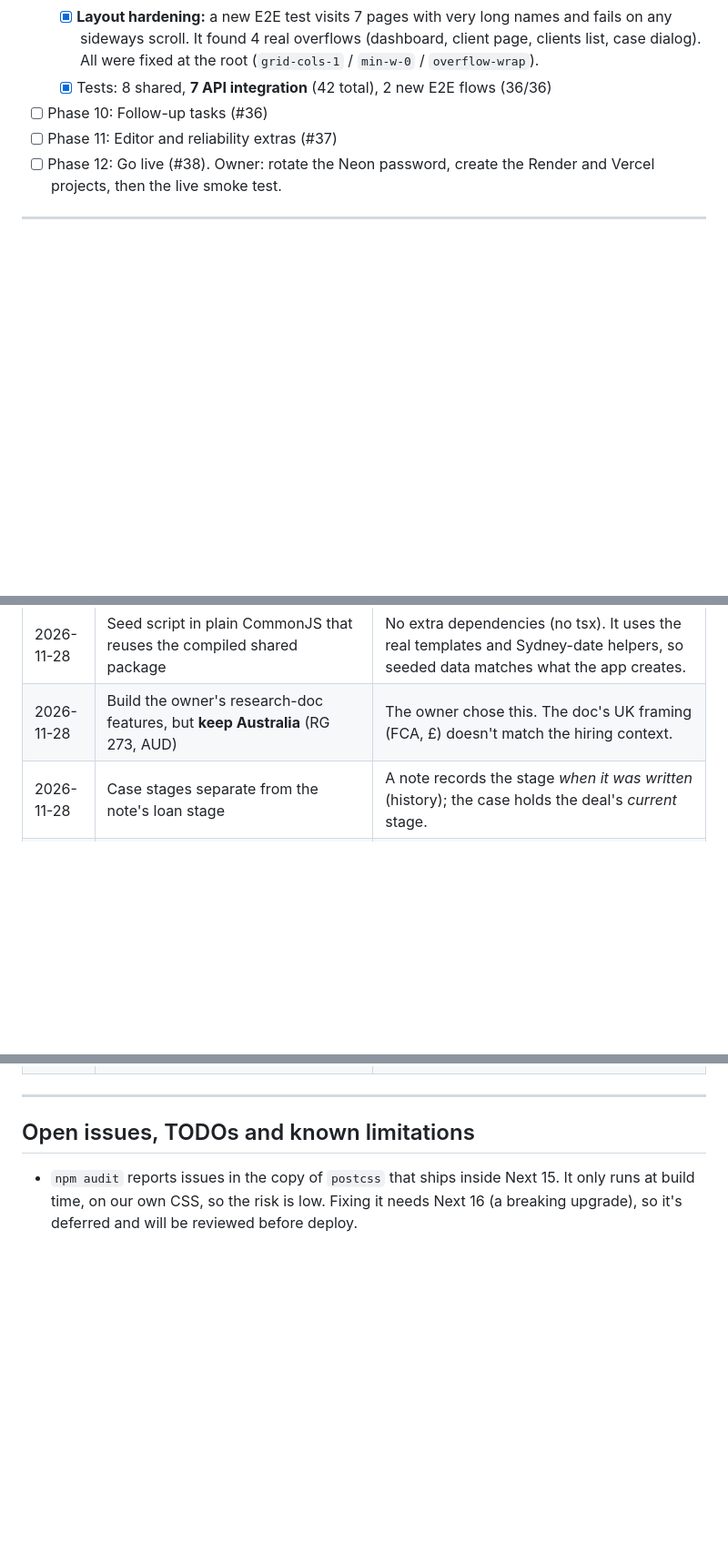
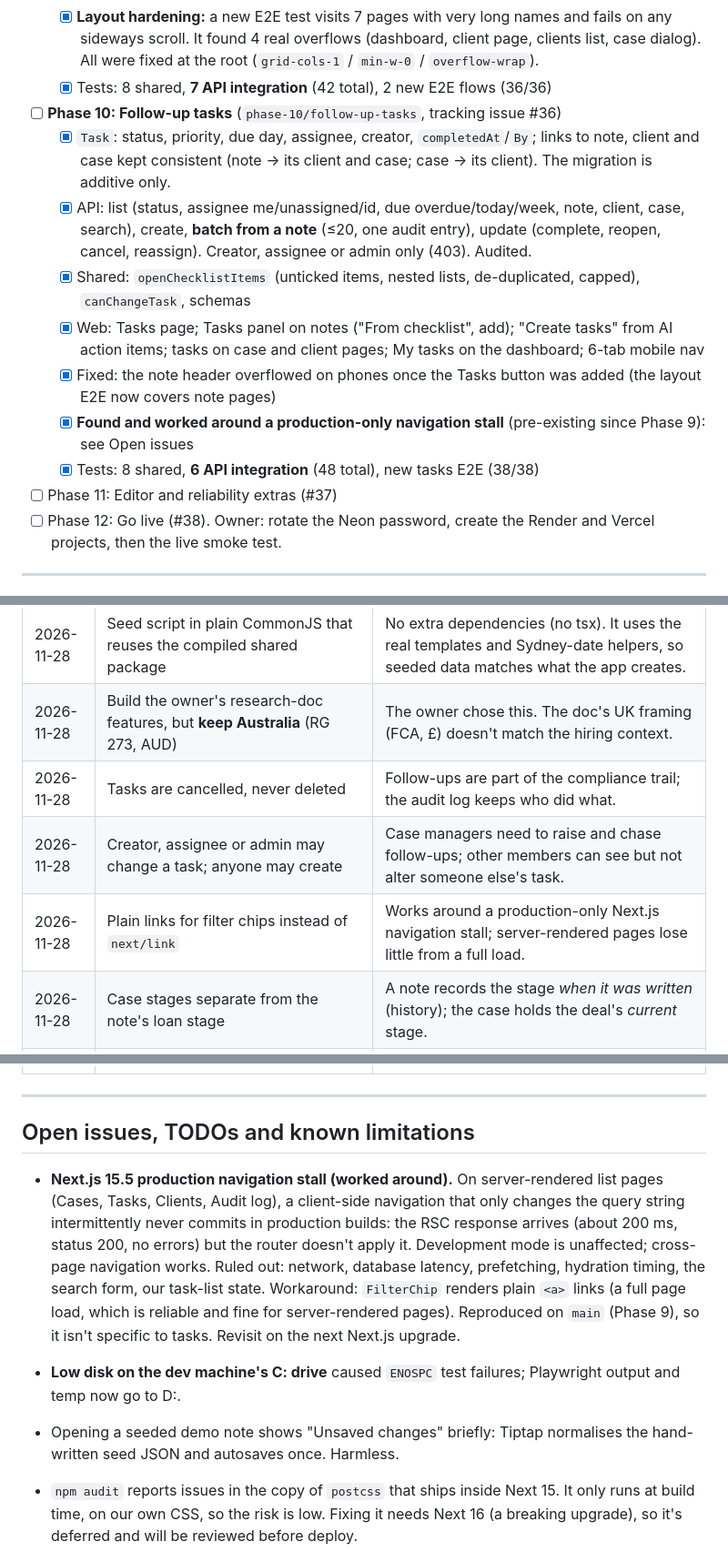
Before and after one commit to Grohit22013/broker-notes, a Markdown page: SCRATCHPAD.md, 3 parts joined by grey strips. Shown at 91% size. Drawn GitHub-style; blank space fills up the shorter version.

```diff
--- a/SCRATCHPAD.md
+++ b/SCRATCHPAD.md
@@ -90,7 +90,14 @@ The working log for the build. It's updated in every PR and records progress, de
   - [x] Web: dashboard as the landing page; Cases list (status, stage and mine chips, search); case page with a clickable 9-stage pipeline, facts and a note timeline; cases on the client page; Case field in note details; "new note for case"; 5-tab mobile nav
   - [x] **Layout hardening:** a new E2E test visits 7 pages with very long names and fails on any sideways scroll. It found 4 real overflows (dashboard, client page, clients list, case dialog). All were fixed at the root (`grid-cols-1` / `min-w-0` / `overflow-wrap`).
   - [x] Tests: 8 shared, **7 API integration** (42 total), 2 new E2E flows (36/36)
-- [ ] Phase 10: Follow-up tasks (#36)
+- [ ] **Phase 10: Follow-up tasks** (`phase-10/follow-up-tasks`, tracking issue #36)
+  - [x] `Task`: status, priority, due day, assignee, creator, `completedAt`/`By`; links to note, client and case kept consistent (note → its client and case; case → its client). The migration is additive only.
+  - [x] API: list (status, assignee me/unassigned/id, due overdue/today/week, note, client, case, search), create, **batch from a note** (≤20, one audit entry), update (complete, reopen, cancel, reassign). Creator, assignee or admin only (403). Audited.
+  - [x] Shared: `openChecklistItems` (unticked items, nested lists, de-duplicated, capped), `canChangeTask`, schemas
+  - [x] Web: Tasks page; Tasks panel on notes ("From checklist", add); "Create tasks" from AI action items; tasks on case and client pages; My tasks on the dashboard; 6-tab mobile nav
+  - [x] Fixed: the note header overflowed on phones once the Tasks button was added (the layout E2E now covers note pages)
+  - [x] **Found and worked around a production-only navigation stall** (pre-existing since Phase 9): see Open issues
+  - [x] Tests: 8 shared, **6 API integration** (48 total), new tasks E2E (38/38)
 - [ ] Phase 11: Editor and reliability extras (#37)
 - [ ] Phase 12: Go live (#38). Owner: rotate the Neon password, create the Render and Vercel projects, then the live smoke test.
 
@@ -156,6 +163,9 @@ The working log for the build. It's updated in every PR and records progress, de
 | 2026-11-28 | Keep-warm workflow (business hours only)                                                                          | Render's free plan sleeps after 15 minutes. Pinging only during AU business hours keeps the demo responsive within the free hours.                                                                                    |
 | 2026-11-28 | Seed script in plain CommonJS that reuses the compiled shared package                                             | No extra dependencies (no tsx). It uses the real templates and Sydney-date helpers, so seeded data matches what the app creates.                                                                                      |
 | 2026-11-28 | Build the owner's research-doc features, but **keep Australia** (RG 273, AUD)                                     | The owner chose this. The doc's UK framing (FCA, £) doesn't match the hiring context.                                                                                                                                 |
+| 2026-11-28 | Tasks are cancelled, never deleted                                                                                | Follow-ups are part of the compliance trail; the audit log keeps who did what.                                                                                                                                        |
+| 2026-11-28 | Creator, assignee or admin may change a task; anyone may create                                                   | Case managers need to raise and chase follow-ups; other members can see but not alter someone else's task.                                                                                                            |
+| 2026-11-28 | Plain links for filter chips instead of `next/link`                                                               | Works around a production-only Next.js navigation stall; server-rendered pages lose little from a full load.                                                                                                          |
 | 2026-11-28 | Case stages separate from the note's loan stage                                                                   | A note records the stage _when it was written_ (history); the case holds the deal's _current_ stage.                                                                                                                  |
 | 2026-11-28 | Case references count per brokerage and year, with a retry on a unique-constraint clash                           | Readable references without a sequence table; concurrent creates can't produce duplicates.                                                                                                                            |
 | 2026-11-28 | Case managers may move stages but not edit case details                                                           | Matches the research persona (tracks application progress) without letting them change loan terms.                                                                                                                    |
@@ -170,6 +180,10 @@ The working log for the build. It's updated in every PR and records progress, de
 ---
 
 ## Open issues, TODOs and known limitations
+
+- **Next.js 15.5 production navigation stall (worked around).** On server-rendered list pages (Cases, Tasks, Clients, Audit log), a client-side navigation that only changes the query string intermittently never commits in production builds: the RSC response arrives (about 200 ms, status 200, no errors) but the router doesn't apply it. Development mode is unaffected; cross-page navigation works. Ruled out: network, database latency, prefetching, hydration timing, the search form, our task-list state. Workaround: `FilterChip` renders plain `<a>` links (a full page load, which is reliable and fine for server-rendered pages). Reproduced on `main` (Phase 9), so it isn't specific to tasks. Revisit on the next Next.js upgrade.
+- **Low disk on the dev machine's C: drive** caused `ENOSPC` test failures; Playwright output and temp now go to D:.
+- Opening a seeded demo note shows "Unsaved changes" briefly: Tiptap normalises the hand-written seed JSON and autosaves once. Harmless.
 
 - `npm audit` reports issues in the copy of `postcss` that ships inside Next 15. It only runs at build time, on our own CSS, so the risk is low. Fixing it needs Next 16 (a breaking upgrade), so it's deferred and will be reviewed before deploy.
 - The dev machine's C: drive ran out of space during setup. Clearing the npm cache freed about 1.8 GB. Consider `npm config set cache D:\npm-cache`.
```
Also changed, not shown: other parts of SCRATCHPAD.md (+21 -20 lines), README.md (+17 -7 lines), docs/screenshots/note-tasks-mobile.png (added), docs/screenshots/tasks-desktop.png (added).
